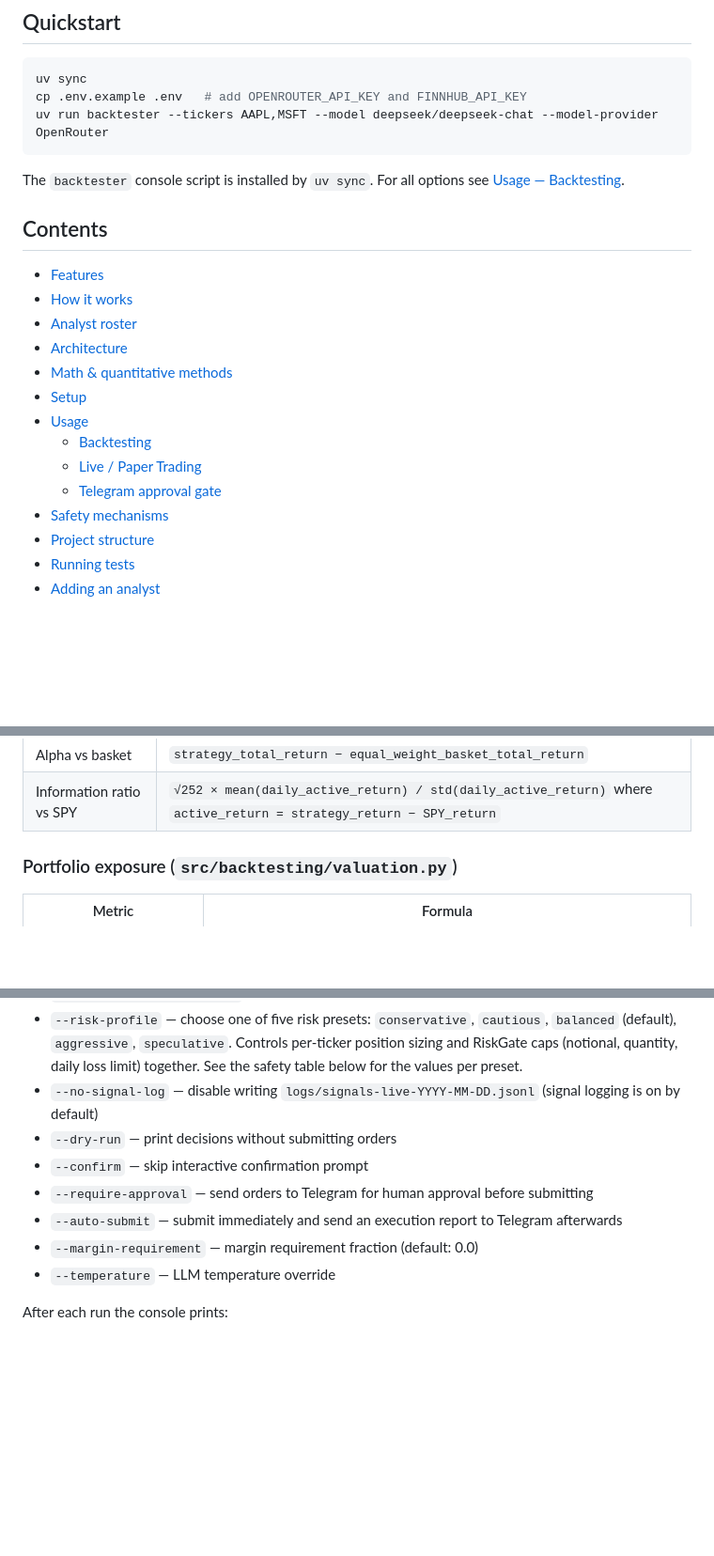
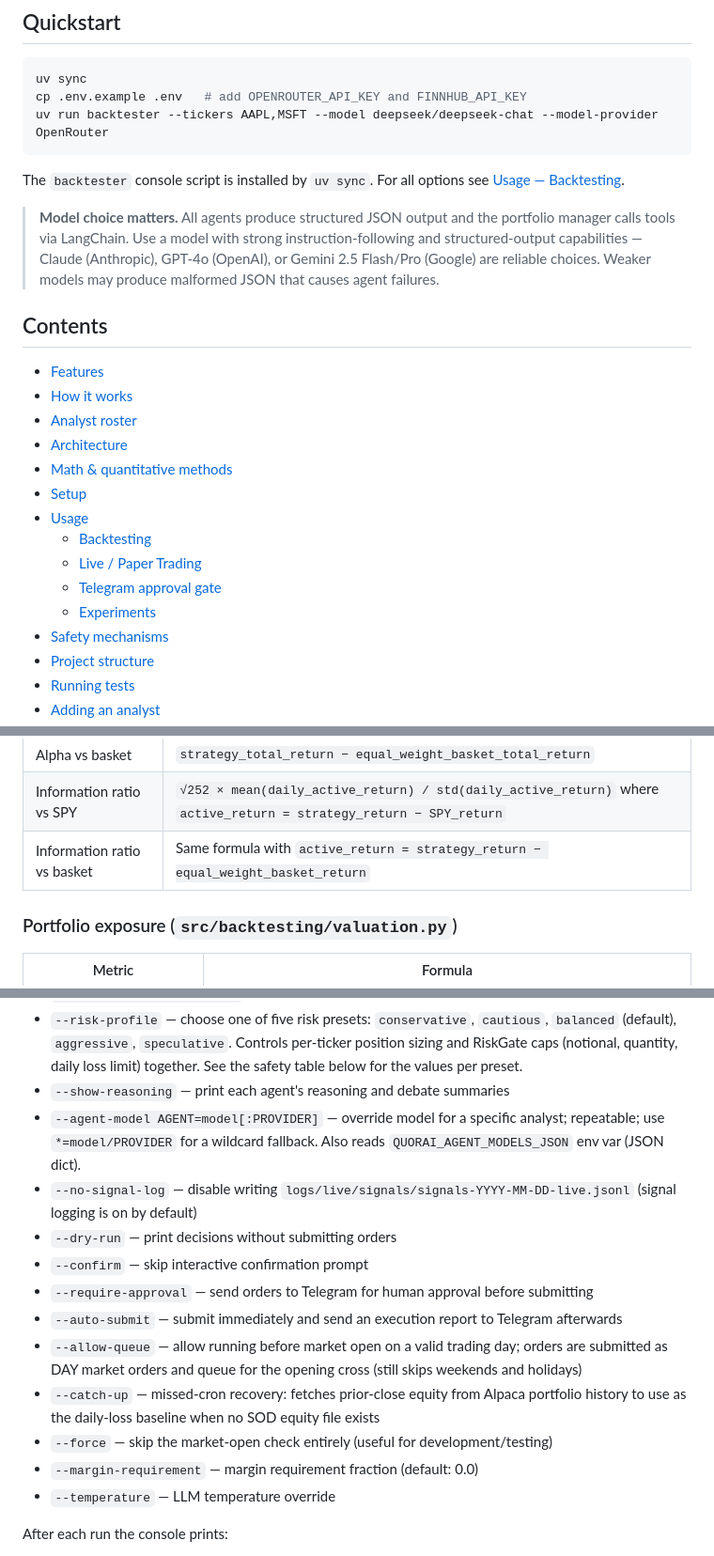
Before and after one commit to quorai/quorai, a Markdown page: README.md, 3 parts joined by grey strips. Shown at 94% size. Drawn GitHub-style; blank space fills up the shorter version.

```diff
--- a/README.md
+++ b/README.md
@@ -25,6 +25,8 @@ uv run backtester --tickers AAPL,MSFT --model deepseek/deepseek-chat --model-pro
 
 The `backtester` console script is installed by `uv sync`. For all options see [Usage — Backtesting](#backtesting).
 
+> **Model choice matters.** All agents produce structured JSON output and the portfolio manager calls tools via LangChain. Use a model with strong instruction-following and structured-output capabilities — Claude (Anthropic), GPT-4o (OpenAI), or Gemini 2.5 Flash/Pro (Google) are reliable choices. Weaker models may produce malformed JSON that causes agent failures.
+
 ## Contents
 
 - [Features](#features)
@@ -37,6 +39,7 @@ The `backtester` console script is installed by `uv sync`. For all options see [
   - [Backtesting](#backtesting)
   - [Live / Paper Trading](#live--paper-trading)
   - [Telegram approval gate](#telegram-approval-gate)
+  - [Experiments](#experiments)
 - [Safety mechanisms](#safety-mechanisms)
 - [Project structure](#project-structure)
 - [Running tests](#running-tests)
@@ -144,6 +147,7 @@ This section documents the quantitative formulas used throughout the codebase. A
 | Alpha vs SPY | `strategy_total_return − SPY_total_return` |
 | Alpha vs basket | `strategy_total_return − equal_weight_basket_total_return` |
 | Information ratio vs SPY | `√252 × mean(daily_active_return) / std(daily_active_return)` where `active_return = strategy_return − SPY_return` |
+| Information ratio vs basket | Same formula with `active_return = strategy_return − equal_weight_basket_return` |
 
 ### Portfolio exposure (`src/backtesting/valuation.py`)
 
@@ -408,11 +451,16 @@ Key flags:
 - `--use-regime-selection` — classify today's SPY regime and narrow analysts to the matching strategy groups (same logic as `BacktestEngine`)
 - `--use-conviction-weights` — apply per-agent conviction weights from `src/feedback/weights.json`; warns if the file is absent but does not abort
 - `--risk-profile` — choose one of five risk presets: `conservative`, `cautious`, `balanced` (default), `aggressive`, `speculative`. Controls per-ticker position sizing and RiskGate caps (notional, quantity, daily loss limit) together. See the safety table below for the values per preset.
-- `--no-signal-log` — disable writing `logs/signals-live-YYYY-MM-DD.jsonl` (signal logging is on by default)
+- `--show-reasoning` — print each agent's reasoning and debate summaries
+- `--agent-model AGENT=model[:PROVIDER]` — override model for a specific analyst; repeatable; use `*=model/PROVIDER` for a wildcard fallback. Also reads `QUORAI_AGENT_MODELS_JSON` env var (JSON dict).
+- `--no-signal-log` — disable writing `logs/live/signals/signals-YYYY-MM-DD-live.jsonl` (signal logging is on by default)
 - `--dry-run` — print decisions without submitting orders
 - `--confirm` — skip interactive confirmation prompt
 - `--require-approval` — send orders to Telegram for human approval before submitting
 - `--auto-submit` — submit immediately and send an execution report to Telegram afterwards
+- `--allow-queue` — allow running before market open on a valid trading day; orders are submitted as DAY market orders and queue for the opening cross (still skips weekends and holidays)
+- `--catch-up` — missed-cron recovery: fetches prior-close equity from Alpaca portfolio history to use as the daily-loss baseline when no SOD equity file exists
+- `--force` — skip the market-open check entirely (useful for development/testing)
 - `--margin-requirement` — margin requirement fraction (default: 0.0)
 - `--temperature` — LLM temperature override
 
```
Also changed, not shown: other parts of README.md (+84 -15 lines).
